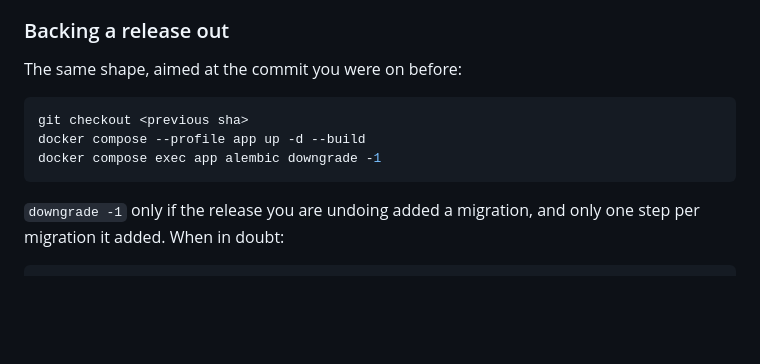
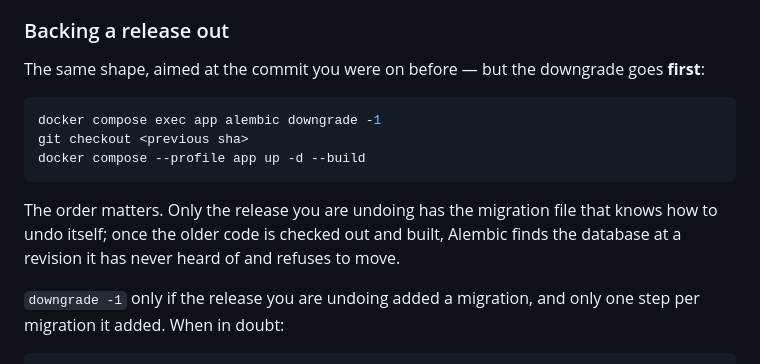
Before and after one commit to ailuropus/recipe-book, a Markdown page: DEPLOY.md, the part around the change. Drawn GitHub-style; blank space fills up the shorter version.

Commit message:
docs(deploy): downgrade before checking out the older release
Only the release being undone carries the migration file that knows how to
undo itself. Checked out and rebuilt first, the older code finds the database
at a revision it has never heard of, and the downgrade refuses to run.

Co-Authored-By: Claude Opus 5.5 <noreply@anthropic.com>

````diff
--- a/DEPLOY.md
+++ b/DEPLOY.md
@@ -189,13 +189,19 @@ to back, and do not go hunting for the fault in between.
 
 ### Backing a release out
 
-The same shape, aimed at the commit you were on before:
+The same shape, aimed at the commit you were on before — but the downgrade
+goes **first**:
 
 ```sh
+docker compose exec app alembic downgrade -1
 git checkout <previous sha>
 docker compose --profile app up -d --build
-docker compose exec app alembic downgrade -1
 ```
+
+The order matters. Only the release you are undoing has the migration file
+that knows how to undo itself; once the older code is checked out and built,
+Alembic finds the database at a revision it has never heard of and refuses to
+move.
 
 `downgrade -1` only if the release you are undoing added a migration, and only
 one step per migration it added. When in doubt:
````
